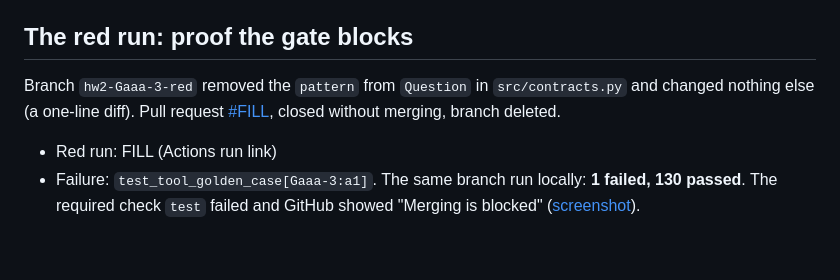
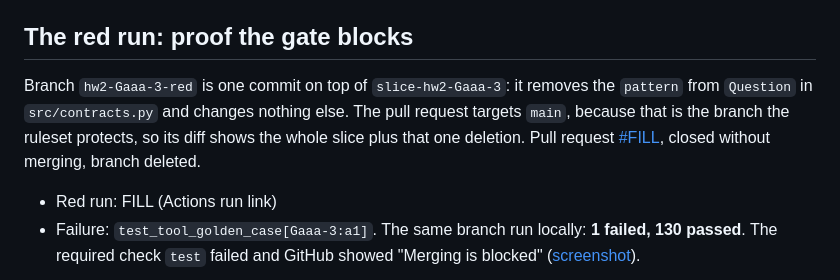
Before and after one commit to NTsik0/TeamRepoAIPoweredApps, a Markdown page: hw2/Gaaa-3/evidence.md, the part around the change. Drawn GitHub-style; blank space fills up the shorter version.

Commit message:
Evidence: describe the red branch as one commit on top of the slice, PR targets main

```diff
--- a/hw2/Gaaa-3/evidence.md
+++ b/hw2/Gaaa-3/evidence.md
@@ -21,7 +21,7 @@ The tool is also served through the MCP door: `tests/test_search_course_docs.py:
 
 ## The red run: proof the gate blocks
 
-Branch `hw2-Gaaa-3-red` removed the `pattern` from `Question` in `src/contracts.py` and changed nothing else (a one-line diff). Pull request [#FILL](https://github.com/NTsik0/TeamRepoAIPoweredApps/pull/FILL), closed without merging, branch deleted.
+Branch `hw2-Gaaa-3-red` is one commit on top of `slice-hw2-Gaaa-3`: it removes the `pattern` from `Question` in `src/contracts.py` and changes nothing else. The pull request targets `main`, because that is the branch the ruleset protects, so its diff shows the whole slice plus that one deletion. Pull request [#FILL](https://github.com/NTsik0/TeamRepoAIPoweredApps/pull/FILL), closed without merging, branch deleted.
 
 - Red run: FILL (Actions run link)
 - Failure: `test_tool_golden_case[Gaaa-3:a1]`. The same branch run locally: **1 failed, 130 passed**. The required check `test` failed and GitHub showed "Merging is blocked" ([screenshot](red-run-blocked.png)).
```
